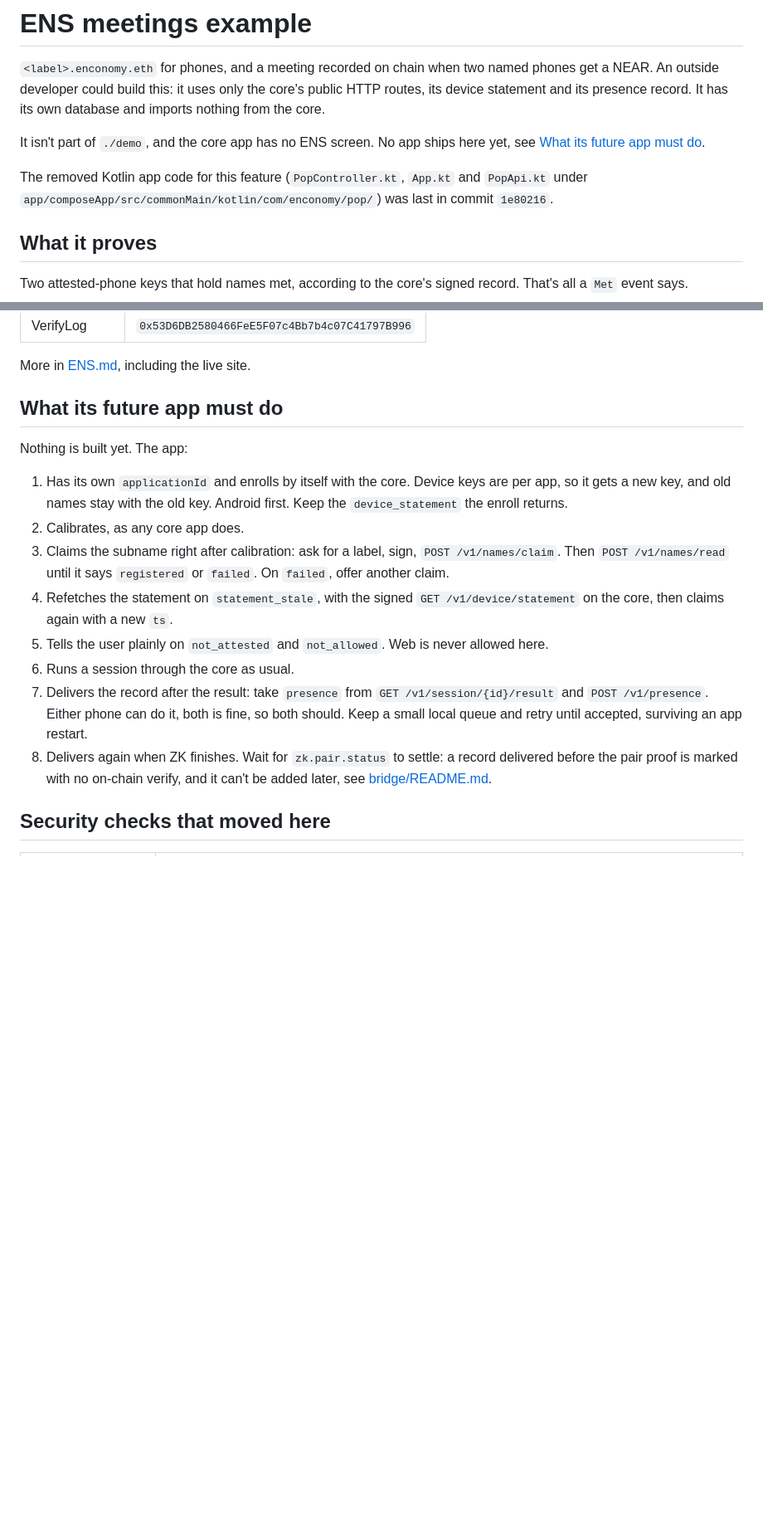
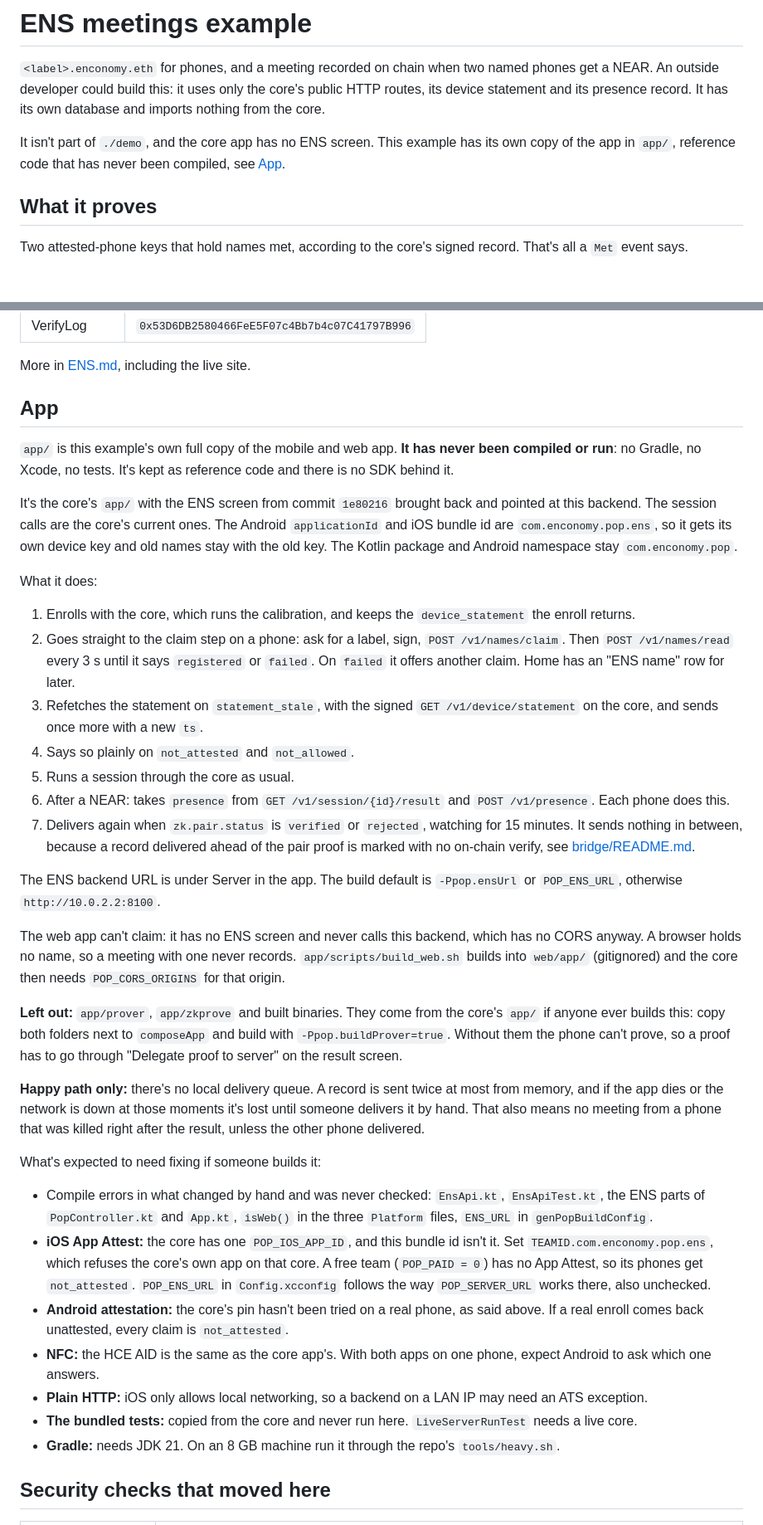
Before and after one commit to tawago/enconomy, a Markdown page: examples/ens-meetings/README.md, 2 parts joined by grey strips. Shown at 83% size. GitHub-like rendering; blank space fills up the shorter version.

Commit message:
ens-meetings README: App section replaces the future app list

```diff
--- a/examples/ens-meetings/README.md
+++ b/examples/ens-meetings/README.md
@@ -2,9 +2,7 @@
 
 `<label>.enconomy.eth` for phones, and a meeting recorded on chain when two named phones get a NEAR. An outside developer could build this: it uses only the core's public HTTP routes, its device statement and its presence record. It has its own database and imports nothing from the core.
 
-It isn't part of `./demo`, and the core app has no ENS screen. No app ships here yet, see [What its future app must do](#what-its-future-app-must-do).
-
-The removed Kotlin app code for this feature (`PopController.kt`, `App.kt` and `PopApi.kt` under `app/composeApp/src/commonMain/kotlin/com/enconomy/pop/`) was last in commit `1e80216`.
+It isn't part of `./demo`, and the core app has no ENS screen. This example has its own copy of the app in `app/`, reference code that has never been compiled, see [App](#app).
 
 ## What it proves
 
@@ -98,18 +96,39 @@ A delivered record goes to the worker, which runs the bridge: a NEAR between two
 
 More in [ENS.md](ENS.md), including the live site.
 
-## What its future app must do
+## App
 
-Nothing is built yet. The app:
+`app/` is this example's own full copy of the mobile and web app. **It has never been compiled or run**: no Gradle, no Xcode, no tests. It's kept as reference code and there is no SDK behind it.
 
-1. Has its own `applicationId` and enrolls by itself with the core. Device keys are per app, so it gets a new key, and old names stay with the old key. Android first. Keep the `device_statement` the enroll returns.
-2. Calibrates, as any core app does.
-3. Claims the subname right after calibration: ask for a label, sign, `POST /v1/names/claim`. Then `POST /v1/names/read` until it says `registered` or `failed`. On `failed`, offer another claim.
-4. Refetches the statement on `statement_stale`, with the signed `GET /v1/device/statement` on the core, then claims again with a new `ts`.
-5. Tells the user plainly on `not_attested` and `not_allowed`. Web is never allowed here.
-6. Runs a session through the core as usual.
-7. Delivers the record after the result: take `presence` from `GET /v1/session/{id}/result` and `POST /v1/presence`. Either phone can do it, both is fine, so both should. Keep a small local queue and retry until accepted, surviving an app restart.
-8. Delivers again when ZK finishes. Wait for `zk.pair.status` to settle: a record delivered before the pair proof is marked with no on-chain verify, and it can't be added later, see [bridge/README.md](bridge/README.md).
+It's the core's `app/` with the ENS screen from commit `1e80216` brought back and pointed at this backend. The session calls are the core's current ones. The Android `applicationId` and iOS bundle id are `com.enconomy.pop.ens`, so it gets its own device key and old names stay with the old key. The Kotlin package and Android namespace stay `com.enconomy.pop`.
+
+What it does:
+
+1. Enrolls with the core, which runs the calibration, and keeps the `device_statement` the enroll returns.
+2. Goes straight to the claim step on a phone: ask for a label, sign, `POST /v1/names/claim`. Then `POST /v1/names/read` every 3 s until it says `registered` or `failed`. On `failed` it offers another claim. Home has an "ENS name" row for later.
+3. Refetches the statement on `statement_stale`, with the signed `GET /v1/device/statement` on the core, and sends once more with a new `ts`.
+4. Says so plainly on `not_attested` and `not_allowed`.
+5. Runs a session through the core as usual.
+6. After a NEAR: takes `presence` from `GET /v1/session/{id}/result` and `POST /v1/presence`. Each phone does this.
+7. Delivers again when `zk.pair.status` is `verified` or `rejected`, watching for 15 minutes. It sends nothing in between, because a record delivered ahead of the pair proof is marked with no on-chain verify, see [bridge/README.md](bridge/README.md).
+
+The ENS backend URL is under Server in the app. The build default is `-Ppop.ensUrl` or `POP_ENS_URL`, otherwise `http://10.0.2.2:8100`.
+
+The web app can't claim: it has no ENS screen and never calls this backend, which has no CORS anyway. A browser holds no name, so a meeting with one never records. `app/scripts/build_web.sh` builds into `web/app/` (gitignored) and the core then needs `POP_CORS_ORIGINS` for that origin.
+
+**Left out:** `app/prover`, `app/zkprove` and built binaries. They come from the core's `app/` if anyone ever builds this: copy both folders next to `composeApp` and build with `-Ppop.buildProver=true`. Without them the phone can't prove, so a proof has to go through "Delegate proof to server" on the result screen.
+
+**Happy path only:** there's no local delivery queue. A record is sent twice at most from memory, and if the app dies or the network is down at those moments it's lost until someone delivers it by hand. That also means no meeting from a phone that was killed right after the result, unless the other phone delivered.
+
+What's expected to need fixing if someone builds it:
+
+- Compile errors in what changed by hand and was never checked: `EnsApi.kt`, `EnsApiTest.kt`, the ENS parts of `PopController.kt` and `App.kt`, `isWeb()` in the three `Platform` files, `ENS_URL` in `genPopBuildConfig`.
+- **iOS App Attest:** the core has one `POP_IOS_APP_ID`, and this bundle id isn't it. Set `TEAMID.com.enconomy.pop.ens`, which refuses the core's own app on that core. A free team (`POP_PAID = 0`) has no App Attest, so its phones get `not_attested`. `POP_ENS_URL` in `Config.xcconfig` follows the way `POP_SERVER_URL` works there, also unchecked.
+- **Android attestation:** the core's pin hasn't been tried on a real phone, as said above. If a real enroll comes back unattested, every claim is `not_attested`.
+- **NFC:** the HCE AID is the same as the core app's. With both apps on one phone, expect Android to ask which one answers.
+- **Plain HTTP:** iOS only allows local networking, so a backend on a LAN IP may need an ATS exception.
+- **The bundled tests:** copied from the core and never run here. `LiveServerRunTest` needs a live core.
+- **Gradle:** needs JDK 21. On an 8 GB machine run it through the repo's `tools/heavy.sh`.
 
 ## Security checks that moved here
 
```
